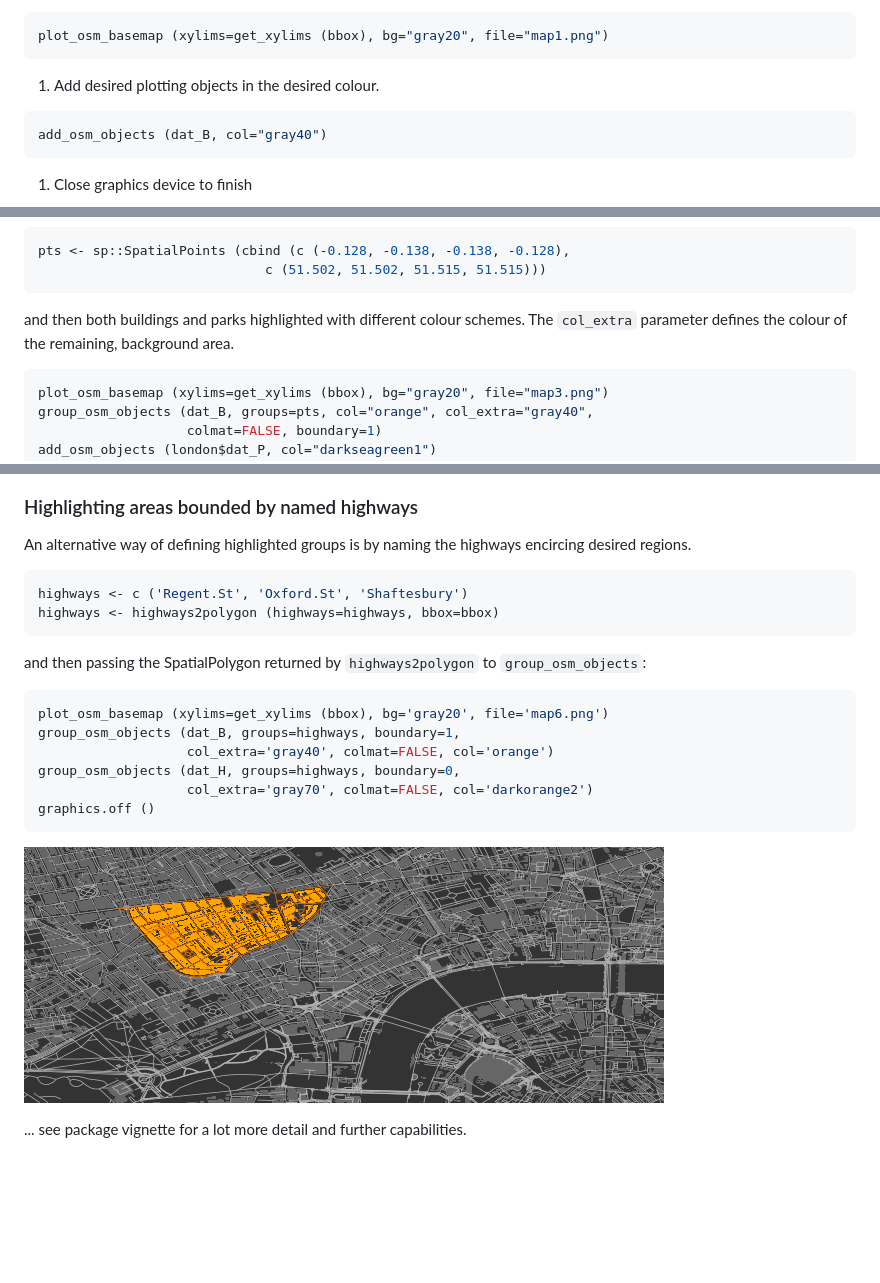
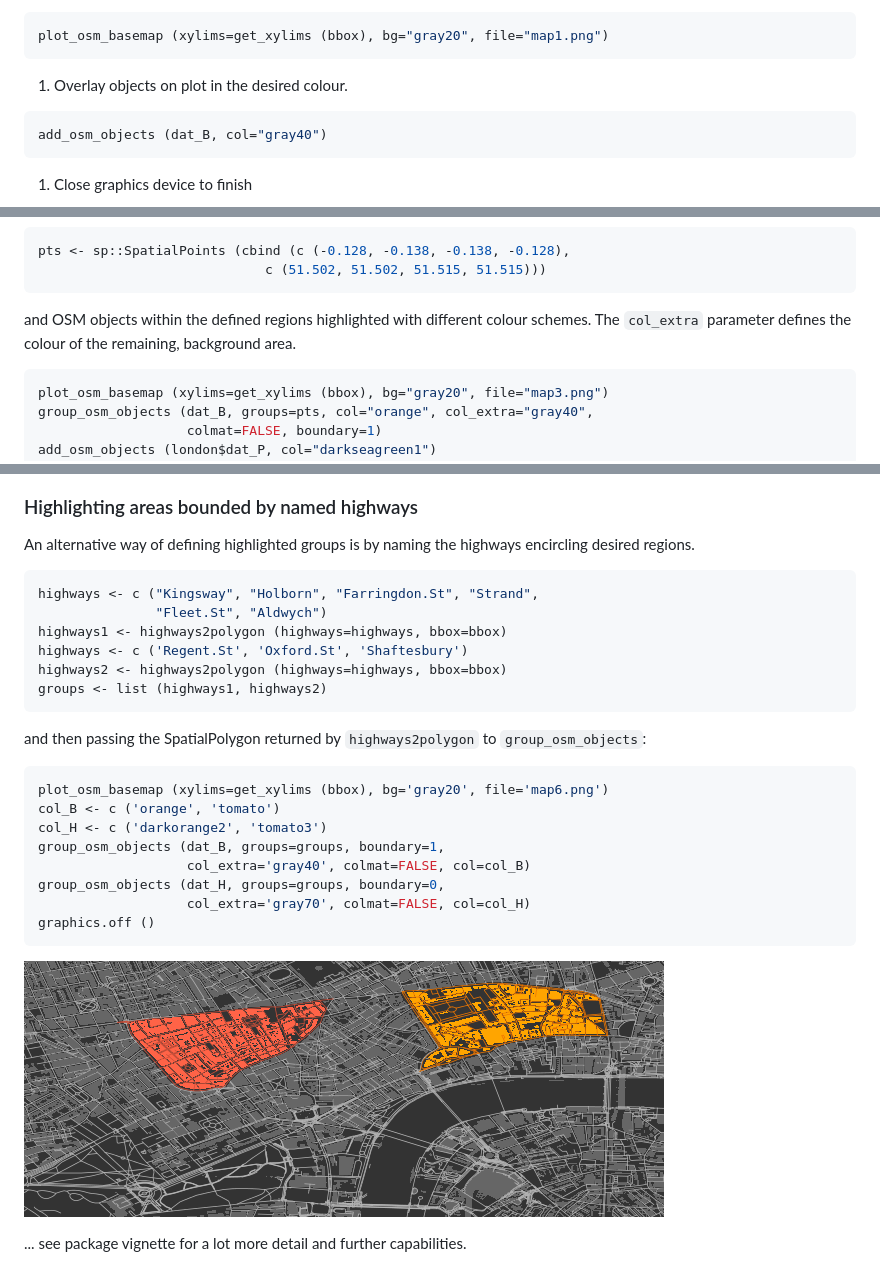
Before and after one commit to ropensci/osmplotr, a Markdown page: README.md, 3 parts joined by grey strips. Drawn GitHub-style; pictures changed too: figure/map6.png; blank space fills up the shorter version.

````diff
--- a/README.md
+++ b/README.md
@@ -23,7 +23,7 @@ dat_B <- extract_osm_objects (key="building", bbox=bbox)
 plot_osm_basemap (xylims=get_xylims (bbox), bg="gray20", file="map1.png")
 ```
 
-1.  Add desired plotting objects in the desired colour.
+1.  Overlay objects on plot in the desired colour.
 
 ``` r
 add_osm_objects (dat_B, col="gray40")
@@ -67,7 +67,7 @@ pts <- sp::SpatialPoints (cbind (c (-0.128, -0.138, -0.138, -0.128),
                              c (51.502, 51.502, 51.515, 51.515)))
 ```
 
-and then both buildings and parks highlighted with different colour schemes. The `col_extra` parameter defines the colour of the remaining, background area.
+and OSM objects within the defined regions highlighted with different colour schemes. The `col_extra` parameter defines the colour of the remaining, background area.
 
 ``` r
 plot_osm_basemap (xylims=get_xylims (bbox), bg="gray20", file="map3.png")
@@ -131,21 +131,27 @@ graphics.off ()
 
 ### Highlighting areas bounded by named highways
 
-An alternative way of defining highlighted groups is by naming the highways encircing desired regions.
+An alternative way of defining highlighted groups is by naming the highways encircling desired regions.
 
 ``` r
+highways <- c ("Kingsway", "Holborn", "Farringdon.St", "Strand",
+               "Fleet.St", "Aldwych")
+highways1 <- highways2polygon (highways=highways, bbox=bbox)
 highways <- c ('Regent.St', 'Oxford.St', 'Shaftesbury')
-highways <- highways2polygon (highways=highways, bbox=bbox)
+highways2 <- highways2polygon (highways=highways, bbox=bbox)
+groups <- list (highways1, highways2)
 ```
 
 and then passing the SpatialPolygon returned by `highways2polygon` to `group_osm_objects`:
 
 ``` r
 plot_osm_basemap (xylims=get_xylims (bbox), bg='gray20', file='map6.png')
-group_osm_objects (dat_B, groups=highways, boundary=1,
-                   col_extra='gray40', colmat=FALSE, col='orange')
-group_osm_objects (dat_H, groups=highways, boundary=0,
-                   col_extra='gray70', colmat=FALSE, col='darkorange2')
+col_B <- c ('orange', 'tomato')
+col_H <- c ('darkorange2', 'tomato3')
+group_osm_objects (dat_B, groups=groups, boundary=1,
+                   col_extra='gray40', colmat=FALSE, col=col_B)
+group_osm_objects (dat_H, groups=groups, boundary=0,
+                   col_extra='gray70', colmat=FALSE, col=col_H)
 graphics.off ()
 ```
 
````
Also changed, not shown: other parts of README.md (+2 -2 lines), 1 other file.
